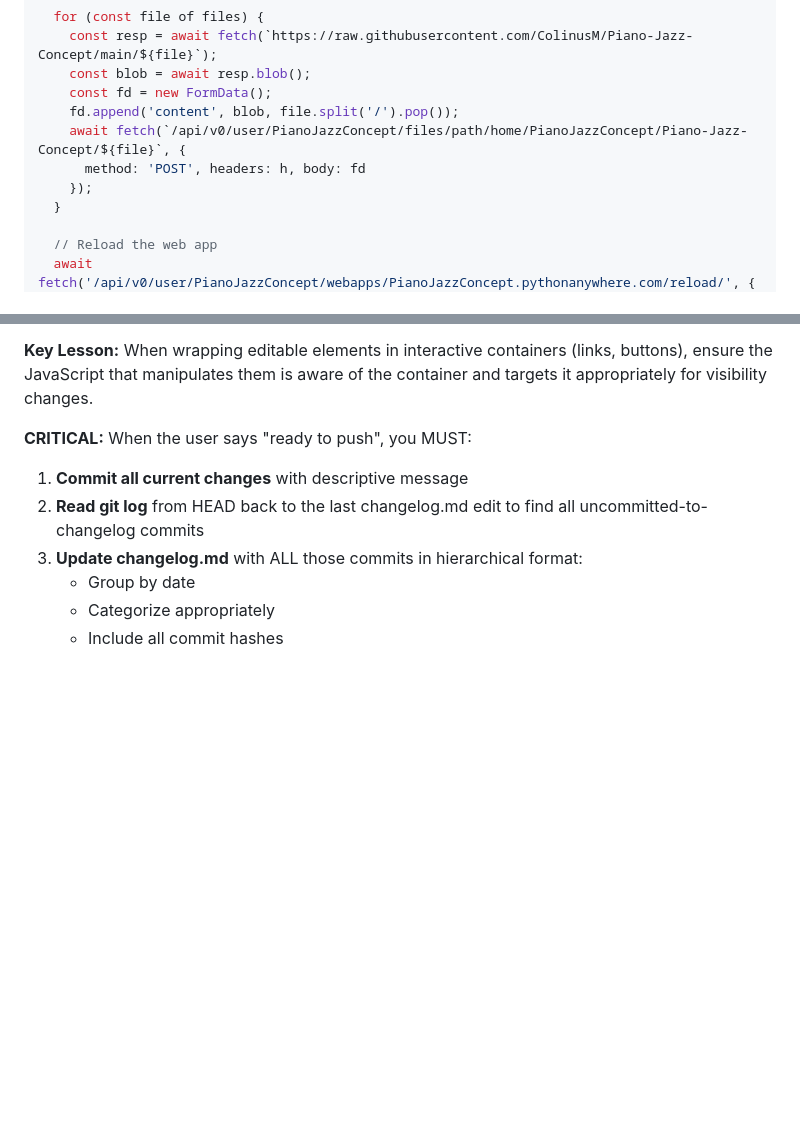
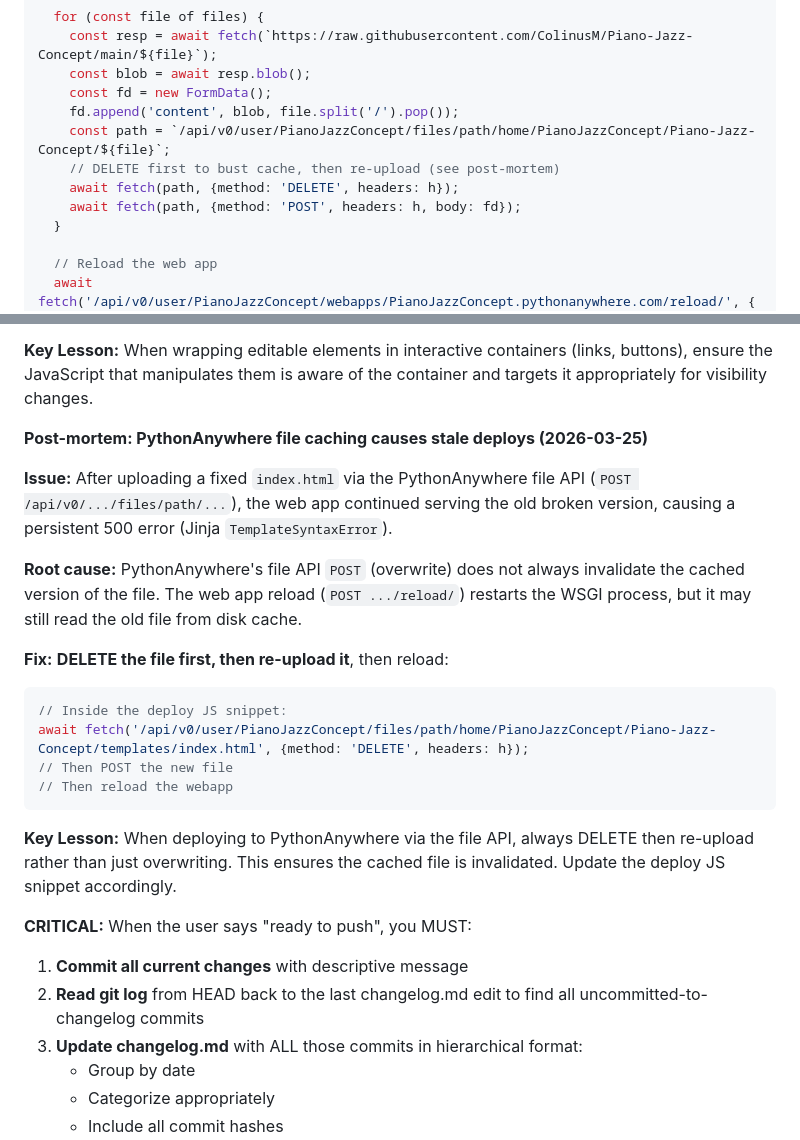
Before and after one commit to ColinusM/Piano-Jazz-Concept, a Markdown page: CLAUDE.md, 2 parts joined by grey strips. GitHub-like rendering; blank space fills up the shorter version.

Commit message:
Add post-mortem: PythonAnywhere file caching + fix deploy snippet
DELETE before re-upload to bust cache. Documents the 500 error
caused by stale template file after overwrite-only deploy.

Co-Authored-By: Claude Opus 4.6 (1M context) <noreply@anthropic.com>

````diff
--- a/CLAUDE.md
+++ b/CLAUDE.md
@@ -231,9 +231,10 @@ async () => {
     const blob = await resp.blob();
     const fd = new FormData();
     fd.append('content', blob, file.split('/').pop());
-    await fetch(`/api/v0/user/PianoJazzConcept/files/path/home/PianoJazzConcept/Piano-Jazz-Concept/${file}`, {
-      method: 'POST', headers: h, body: fd
-    });
+    const path = `/api/v0/user/PianoJazzConcept/files/path/home/PianoJazzConcept/Piano-Jazz-Concept/${file}`;
+    // DELETE first to bust cache, then re-upload (see post-mortem)
+    await fetch(path, {method: 'DELETE', headers: h});
+    await fetch(path, {method: 'POST', headers: h, body: fd});
   }
 
   // Reload the web app
@@ -276,6 +277,23 @@ curl -s "https://pianojazzconcept.pythonanywhere.com/" | grep -o '[0-9]* morceau
 **Key Lesson:** When wrapping editable elements in interactive containers (links, buttons), ensure the JavaScript that manipulates them is aware of the container and targets it appropriately for visibility changes.
 
 
+**Post-mortem: PythonAnywhere file caching causes stale deploys (2026-03-25)**
+
+**Issue:** After uploading a fixed `index.html` via the PythonAnywhere file API (`POST /api/v0/.../files/path/...`), the web app continued serving the old broken version, causing a persistent 500 error (Jinja `TemplateSyntaxError`).
+
+**Root cause:** PythonAnywhere's file API `POST` (overwrite) does not always invalidate the cached version of the file. The web app reload (`POST .../reload/`) restarts the WSGI process, but it may still read the old file from disk cache.
+
+**Fix:** **DELETE the file first, then re-upload it**, then reload:
+```javascript
+// Inside the deploy JS snippet:
+await fetch('/api/v0/user/PianoJazzConcept/files/path/home/PianoJazzConcept/Piano-Jazz-Concept/templates/index.html', {method: 'DELETE', headers: h});
+// Then POST the new file
+// Then reload the webapp
+```
+
+**Key Lesson:** When deploying to PythonAnywhere via the file API, always DELETE then re-upload rather than just overwriting. This ensures the cached file is invalidated. Update the deploy JS snippet accordingly.
+
+
 
 
 
````
